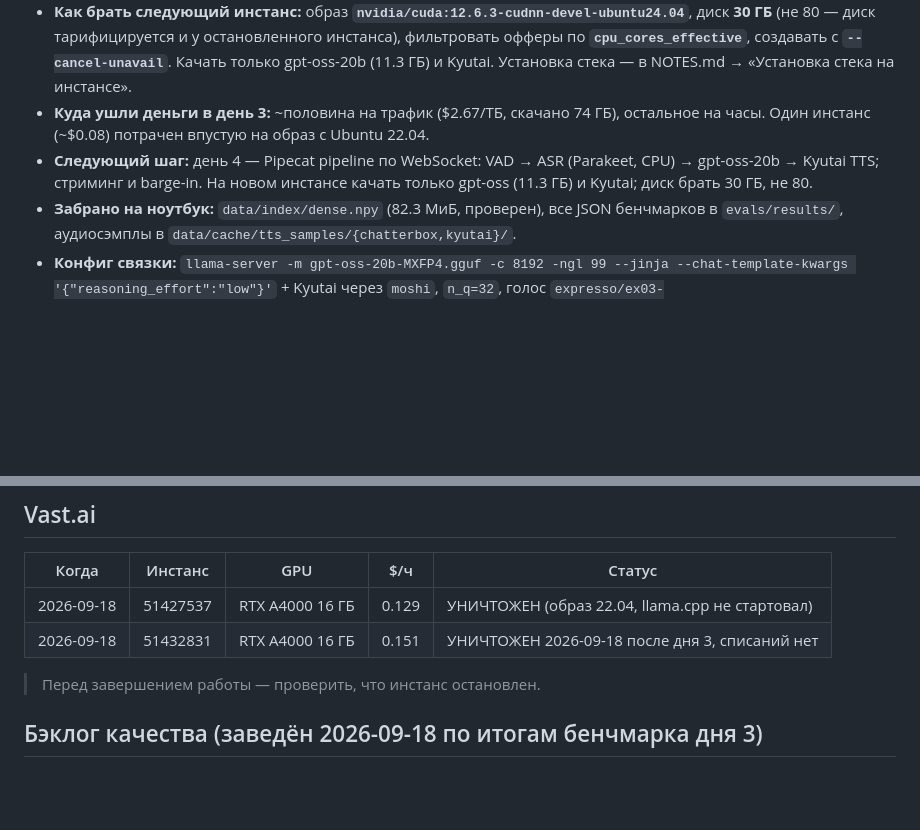
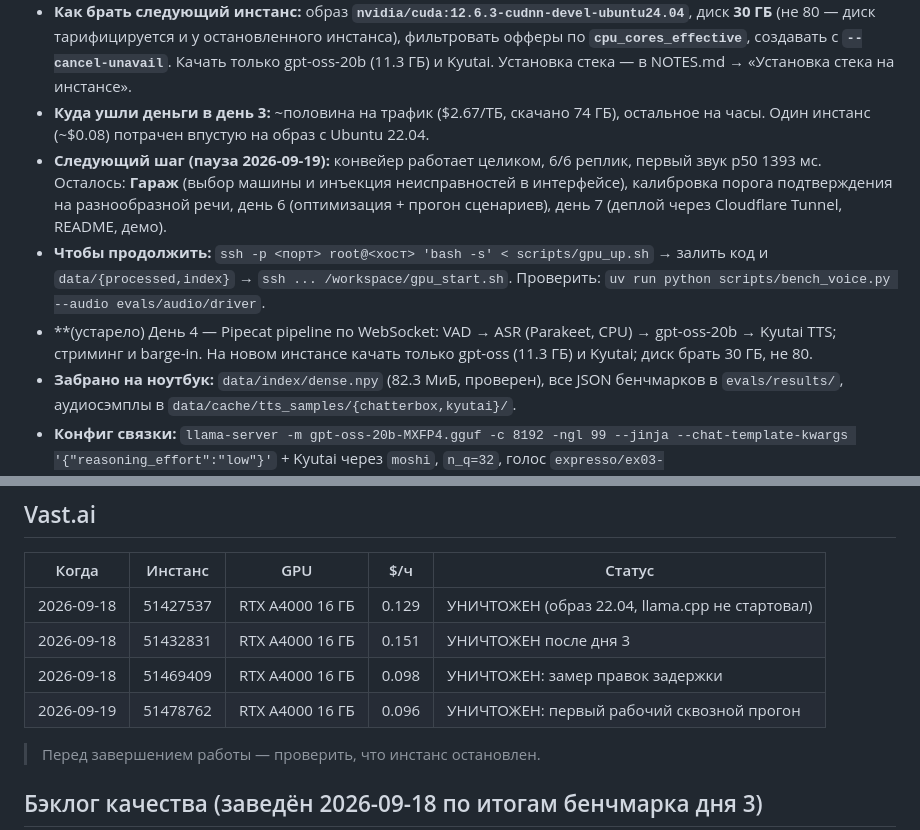
Before and after one commit to DanilAra7/voice-mechanic, a Markdown page: docs/PROGRESS.md, 2 parts joined by grey strips. Drawn GitHub-style; blank space fills up the shorter version.

Commit message:
Close the session: instance destroyed, nothing left on it
Co-Authored-By: Claude Opus 5 <noreply@anthropic.com>

```diff
--- a/docs/PROGRESS.md
+++ b/docs/PROGRESS.md
@@ -12,7 +12,9 @@
   `expandable_segments`) зашиты в скрипт — не подбирать заново.
 - **Как брать следующий инстанс:** образ **`nvidia/cuda:12.6.3-cudnn-devel-ubuntu24.04`**, диск **30 ГБ** (не 80 — диск тарифицируется и у остановленного инстанса), фильтровать офферы по **`cpu_cores_effective`**, создавать с **`--cancel-unavail`**. Качать только gpt-oss-20b (11.3 ГБ) и Kyutai. Установка стека — в NOTES.md → «Установка стека на инстансе».
 - **Куда ушли деньги в день 3:** ~половина на трафик ($2.67/ТБ, скачано 74 ГБ), остальное на часы. Один инстанс (~$0.08) потрачен впустую на образ с Ubuntu 22.04.
-- **Следующий шаг:** день 4 — Pipecat pipeline по WebSocket: VAD → ASR (Parakeet, CPU) → gpt-oss-20b → Kyutai TTS; стриминг и barge-in. На новом инстансе качать только gpt-oss (11.3 ГБ) и Kyutai; диск брать 30 ГБ, не 80.
+- **Следующий шаг (пауза 2026-09-19):** конвейер работает целиком, 6/6 реплик, первый звук p50 1393 мс. Осталось: **Гараж** (выбор машины и инъекция неисправностей в интерфейсе), калибровка порога подтверждения на разнообразной речи, день 6 (оптимизация + прогон сценариев), день 7 (деплой через Cloudflare Tunnel, README, демо).
+- **Чтобы продолжить:** `ssh -p <порт> root@<хост> 'bash -s' < scripts/gpu_up.sh` → залить код и `data/{processed,index}` → `ssh ... /workspace/gpu_start.sh`. Проверить: `uv run python scripts/bench_voice.py --audio evals/audio/driver`.
+- **(устарело) День 4 — Pipecat pipeline по WebSocket: VAD → ASR (Parakeet, CPU) → gpt-oss-20b → Kyutai TTS; стриминг и barge-in. На новом инстансе качать только gpt-oss (11.3 ГБ) и Kyutai; диск брать 30 ГБ, не 80.
 - **Забрано на ноутбук:** `data/index/dense.npy` (82.3 МиБ, проверен), все JSON бенчмарков в `evals/results/`, аудиосэмплы в `data/cache/tts_samples/{chatterbox,kyutai}/`.
 - **Конфиг связки:** `llama-server -m gpt-oss-20b-MXFP4.gguf -c 8192 -ngl 99 --jinja --chat-template-kwargs '{"reasoning_effort":"low"}'` + Kyutai через `moshi`, `n_q=32`, голос `expresso/ex03-ex01_happy_001_channel1_334s.wav`.
 - **Deploy key больше не нужен:** код на инстанс заливается `git archive HEAD | ssh ... tar x`. Ключ `vast-51427537` в GitHub → Settings → Deploy keys можно удалить, инстанс уничтожен.
@@ -36,7 +38,9 @@
 | Когда | Инстанс | GPU | $/ч | Статус |
 |---|---|---|---|---|
 | 2026-09-18 | 51427537 | RTX A4000 16 ГБ | 0.129 | УНИЧТОЖЕН (образ 22.04, llama.cpp не стартовал) |
-| 2026-09-18 | 51432831 | RTX A4000 16 ГБ | 0.151 | УНИЧТОЖЕН 2026-09-18 после дня 3, списаний нет |
+| 2026-09-18 | 51432831 | RTX A4000 16 ГБ | 0.151 | УНИЧТОЖЕН после дня 3 |
+| 2026-09-18 | 51469409 | RTX A4000 16 ГБ | 0.098 | УНИЧТОЖЕН: замер правок задержки |
+| 2026-09-19 | 51478762 | RTX A4000 16 ГБ | 0.096 | УНИЧТОЖЕН: первый рабочий сквозной прогон |
 
 > Перед завершением работы — проверить, что инстанс остановлен.
 
```
Also changed, not shown: other parts of docs/PROGRESS.md (+1 -1 lines).
